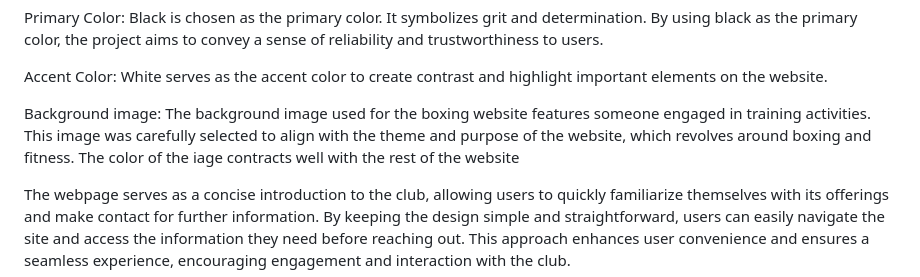
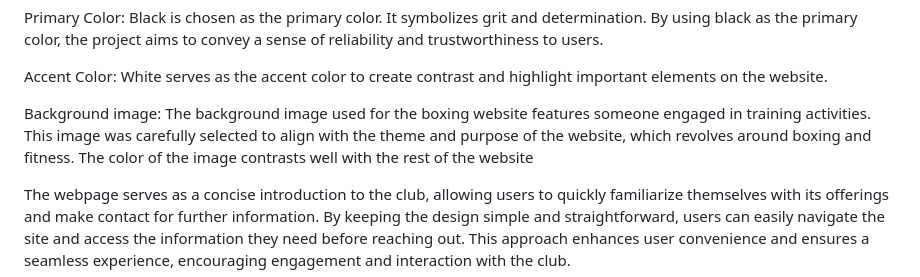
Before and after one commit to cmoynan/The-Maynooth-Boxing-Club, a Markdown page: README.md, the part around the change. Rendered like a GitHub page.

```diff
--- a/README.md
+++ b/README.md
@@ -35,7 +35,7 @@ Accent Color:
 White serves as the accent color to create contrast and highlight important elements on the website.
 
 Background image:
-The background image used for the boxing website features someone engaged in training activities. This image was carefully selected to align with the theme and purpose of the website, which revolves around boxing and fitness. The color of the iage contracts well with the rest of the website
+The background image used for the boxing website features someone engaged in training activities. This image was carefully selected to align with the theme and purpose of the website, which revolves around boxing and fitness. The color of the image contrasts well with the rest of the website
 
 The webpage serves as a concise introduction to the club, allowing users to quickly familiarize themselves with its offerings and make contact for further information. By keeping the design simple and straightforward, users can easily navigate the site and access the information they need before reaching out. This approach enhances user convenience and ensures a seamless experience, encouraging engagement and interaction with the club.
 
```
